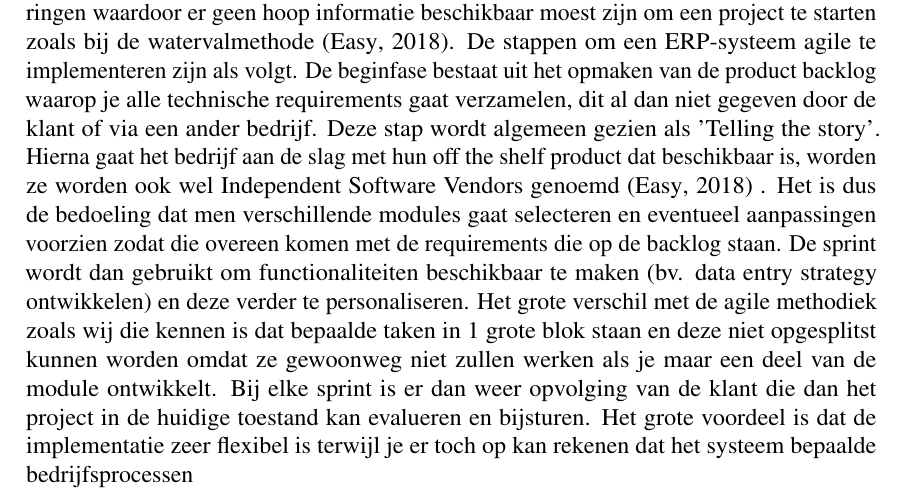
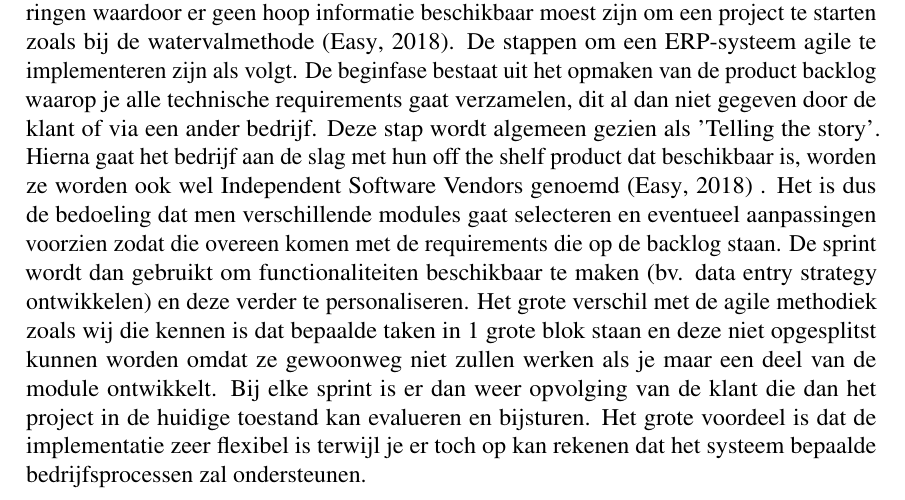
Before and after one commit to robbedec/analyse-erp, a LaTeX document (analyse-erp-plain.tex, which reads literatuurstudie.tex): part of page 6 of 15, cut so that both start at the same text. Compiled offline with pdfLaTeX.

Commit message:
fix: add word

```diff
--- a/literatuurstudie.tex
+++ b/literatuurstudie.tex
@@ -12,4 +12,4 @@ Het requirements management proces is een 1e stap richting een succesvol project
 
 De 2 varianten van pakketten die wij bekijken zijn off-the-shelf software en maatwerk met parametrisatie waarbij maatwerk een off-the-shelf implementatie neemt en deze op verschillende manieren gaat customizen om het naar de vrager zijn hand te zetten. Vaak is het een moeilijke beslissing, custom software lijkt op het 1e zicht goedkoper en waarom zou je als ontvanger geen systeem willen dat volledig is aangepast aan jouw bedrijf. Er moet namelijk rekening gehouden worden met de 'verborgen' kosten die verbonden zijn aan het customizen, het is noodzakelijk dat deze systemen up to date blijven maar een aangepast systeem is meestal complexer (en dus duurder) om bij te werken \autocite{Bdc2019}. Vaak is de business afhankelijk van dit systeem. De gedachte dat het bedrijf waarvan je ondersteuning krijgt er plots mee stopt is iets dat ondernemers 's nachts wakker houdt. Een groot voordeel van een SAP implementatie is dat het systeem makkelijk overdraagbaar is aan een ander bedrijf. Hoe meer parameters, hoe langer het zal duren vooraleer je nieuwe leverancier zicht ingewerkt heeft. Bij een volledig nieuw systeem zonder gemeenschappelijke basis zal praktisch elke leverancier je aanraden om over te schakelen. Deze beslissing heeft een impact op de kost en leveringsduur van het systeem, het is logisch dat je een langere opleveringstermijn hebt bij een implementatie met veel parameters.
 
-Agile werken weegt zwaar op het samenwerken, organisatie en het afleveren van veranderingen waardoor er geen hoop informatie beschikbaar moest zijn om een project te starten zoals bij de watervalmethode \autocite{Mrpeasy2018}. De stappen om een ERP-systeem agile te implementeren zijn als volgt. De beginfase bestaat uit het opmaken van de product backlog waarop je alle technische requirements gaat verzamelen, dit al dan niet gegeven door de klant of via een ander bedrijf. Deze stap wordt algemeen gezien als 'Telling the story'. Hierna gaat het bedrijf aan de slag met hun off the shelf product dat beschikbaar is, worden ze worden ook wel Independent Software Vendors genoemd \autocite{Mrpeasy2018} . Het is dus de bedoeling dat men verschillende modules gaat selecteren en eventueel aanpassingen voorzien zodat die overeen komen met de requirements die op de backlog staan. De sprint wordt dan gebruikt om functionaliteiten beschikbaar te maken (bv. data entry strategy ontwikkelen) en deze verder te personaliseren. Het grote verschil met de agile methodiek zoals wij die kennen is dat bepaalde taken in 1 grote blok staan en deze niet opgesplitst kunnen worden omdat ze gewoonweg niet zullen werken als je maar een deel van de module ontwikkelt. Bij elke sprint is er dan weer opvolging van de klant die dan het project in de huidige toestand kan evalueren en bijsturen. Het grote voordeel is dat de implementatie zeer flexibel is terwijl je er toch op kan rekenen dat het systeem bepaalde bedrijfsprocessen
+Agile werken weegt zwaar op het samenwerken, organisatie en het afleveren van veranderingen waardoor er geen hoop informatie beschikbaar moest zijn om een project te starten zoals bij de watervalmethode \autocite{Mrpeasy2018}. De stappen om een ERP-systeem agile te implementeren zijn als volgt. De beginfase bestaat uit het opmaken van de product backlog waarop je alle technische requirements gaat verzamelen, dit al dan niet gegeven door de klant of via een ander bedrijf. Deze stap wordt algemeen gezien als 'Telling the story'. Hierna gaat het bedrijf aan de slag met hun off the shelf product dat beschikbaar is, worden ze worden ook wel Independent Software Vendors genoemd \autocite{Mrpeasy2018} . Het is dus de bedoeling dat men verschillende modules gaat selecteren en eventueel aanpassingen voorzien zodat die overeen komen met de requirements die op de backlog staan. De sprint wordt dan gebruikt om functionaliteiten beschikbaar te maken (bv. data entry strategy ontwikkelen) en deze verder te personaliseren. Het grote verschil met de agile methodiek zoals wij die kennen is dat bepaalde taken in 1 grote blok staan en deze niet opgesplitst kunnen worden omdat ze gewoonweg niet zullen werken als je maar een deel van de module ontwikkelt. Bij elke sprint is er dan weer opvolging van de klant die dan het project in de huidige toestand kan evalueren en bijsturen. Het grote voordeel is dat de implementatie zeer flexibel is terwijl je er toch op kan rekenen dat het systeem bepaalde bedrijfsprocessen zal ondersteunen.
```
